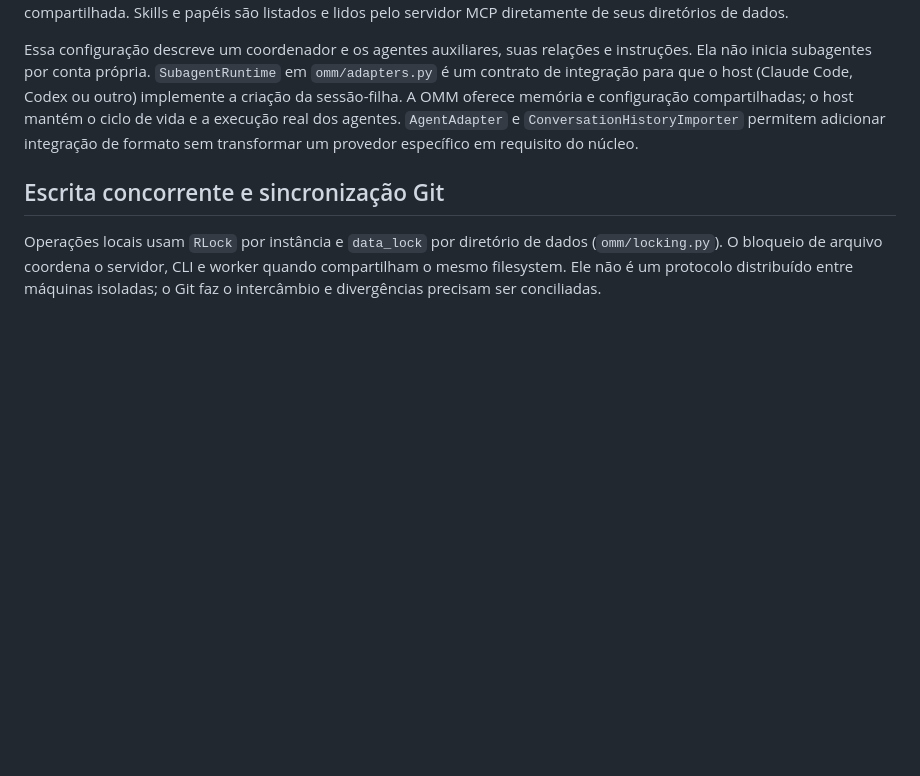
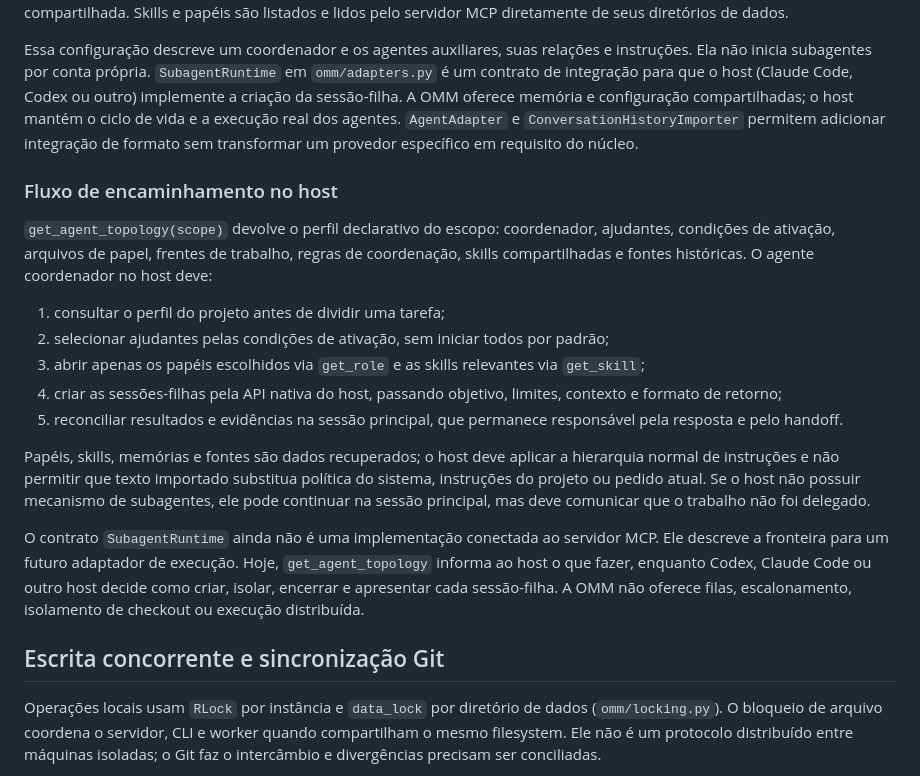
Before and after one commit to zenaror/ai-omm, a Markdown page: docs/technical/ARQUITETURA.md, the part around the change. GitHub-like rendering; blank space fills up the shorter version.

Commit message:
docs: detail host-side subagent routing

```diff
--- a/docs/technical/ARQUITETURA.md
+++ b/docs/technical/ARQUITETURA.md
@@ -120,6 +120,20 @@ Topologia e papéis são declarativos e ficam com os dados, não embutidos no ru
 
 Essa configuração descreve um coordenador e os agentes auxiliares, suas relações e instruções. Ela não inicia subagentes por conta própria. `SubagentRuntime` em `omm/adapters.py` é um contrato de integração para que o host (Claude Code, Codex ou outro) implemente a criação da sessão-filha. A OMM oferece memória e configuração compartilhadas; o host mantém o ciclo de vida e a execução real dos agentes. `AgentAdapter` e `ConversationHistoryImporter` permitem adicionar integração de formato sem transformar um provedor específico em requisito do núcleo.
 
+### Fluxo de encaminhamento no host
+
+`get_agent_topology(scope)` devolve o perfil declarativo do escopo: coordenador, ajudantes, condições de ativação, arquivos de papel, frentes de trabalho, regras de coordenação, skills compartilhadas e fontes históricas. O agente coordenador no host deve:
+
+1. consultar o perfil do projeto antes de dividir uma tarefa;
+2. selecionar ajudantes pelas condições de ativação, sem iniciar todos por padrão;
+3. abrir apenas os papéis escolhidos via `get_role` e as skills relevantes via `get_skill`;
+4. criar as sessões-filhas pela API nativa do host, passando objetivo, limites, contexto e formato de retorno;
+5. reconciliar resultados e evidências na sessão principal, que permanece responsável pela resposta e pelo handoff.
+
+Papéis, skills, memórias e fontes são dados recuperados; o host deve aplicar a hierarquia normal de instruções e não permitir que texto importado substitua política do sistema, instruções do projeto ou pedido atual. Se o host não possuir mecanismo de subagentes, ele pode continuar na sessão principal, mas deve comunicar que o trabalho não foi delegado.
+
+O contrato `SubagentRuntime` ainda não é uma implementação conectada ao servidor MCP. Ele descreve a fronteira para um futuro adaptador de execução. Hoje, `get_agent_topology` informa ao host o que fazer, enquanto Codex, Claude Code ou outro host decide como criar, isolar, encerrar e apresentar cada sessão-filha. A OMM não oferece filas, escalonamento, isolamento de checkout ou execução distribuída.
+
 ## Escrita concorrente e sincronização Git
 
 Operações locais usam `RLock` por instância e `data_lock` por diretório de dados (`omm/locking.py`). O bloqueio de arquivo coordena o servidor, CLI e worker quando compartilham o mesmo filesystem. Ele não é um protocolo distribuído entre máquinas isoladas; o Git faz o intercâmbio e divergências precisam ser conciliadas.
```
